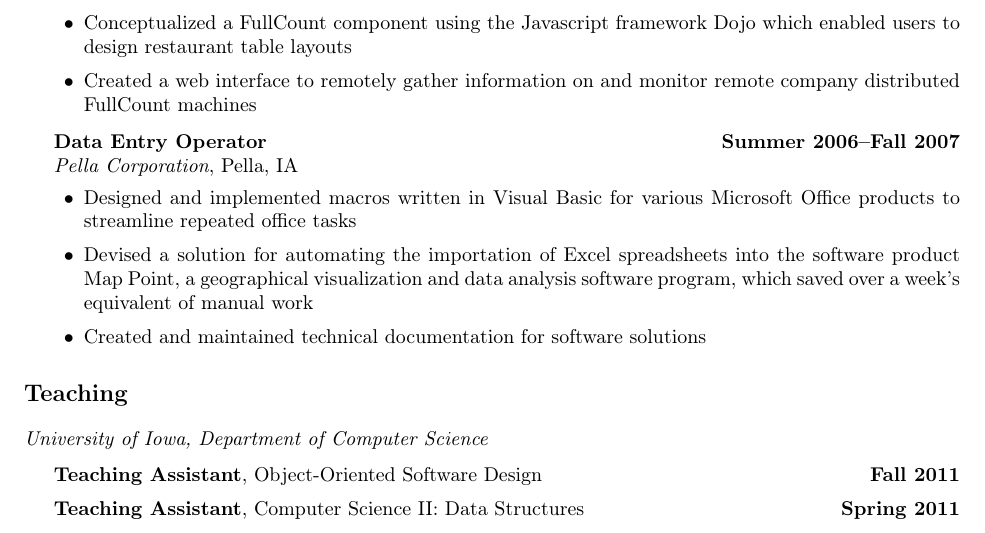
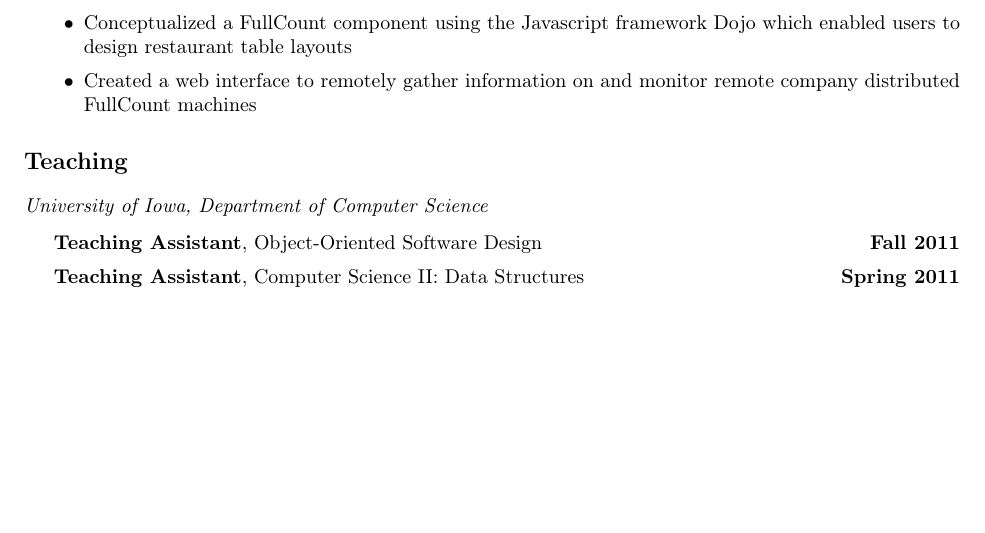
Before and after one commit to coreyjonoliver/resume, a LaTeX CV (resume.tex): part of page 1 of 3, cut so that both start at the same text, the shorter picture padded with empty space. Compiled offline with pdfLaTeX.

Commit message:
Commenting out data entry position at Pella Corperation, as it is likely no longer pertinent

```diff
--- a/resume.tex
+++ b/resume.tex
@@ -155,19 +155,19 @@
     monitor remote company distributed FullCount machines
   \end{bitemize}
 
-\item \textbf{Data Entry Operator} \hfill \textbf{Summer 2006--Fall 2007}\\
-  \textit{Pella Corporation}, Pella, IA
-  \begin{bitemize}
-  \item Designed and implemented macros written in Visual Basic
-    for various Microsoft Office products to streamline repeated
-    office tasks % discuss how this saved the company time/money
-  \item Devised a solution for automating the importation of Excel
-    spreadsheets into the software product Map Point, a geographical
-    visualization and data analysis software program, which saved over
-    a week's equivalent of manual work
-  \item Created and maintained technical documentation for software
-    solutions
-  \end{bitemize}
+% \item \textbf{Data Entry Operator} \hfill \textbf{Summer 2006--Fall 2007}\\
+%   \textit{Pella Corporation}, Pella, IA
+%   \begin{bitemize}
+%   \item Designed and implemented macros written in Visual Basic
+%     for various Microsoft Office products to streamline repeated
+%     office tasks % discuss how this saved the company time/money
+%   \item Devised a solution for automating the importation of Excel
+%     spreadsheets into the software product Map Point, a geographical
+%     visualization and data analysis software program, which saved over
+%     a week's equivalent of manual work
+%   \item Created and maintained technical documentation for software
+%     solutions
+%   \end{bitemize}
 \end{itemize}
 
 \section*{Teaching}
```
